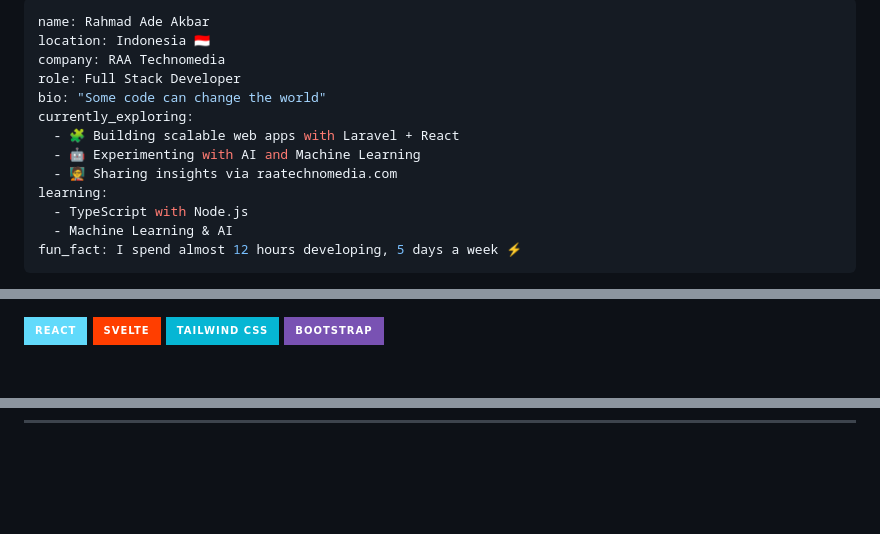
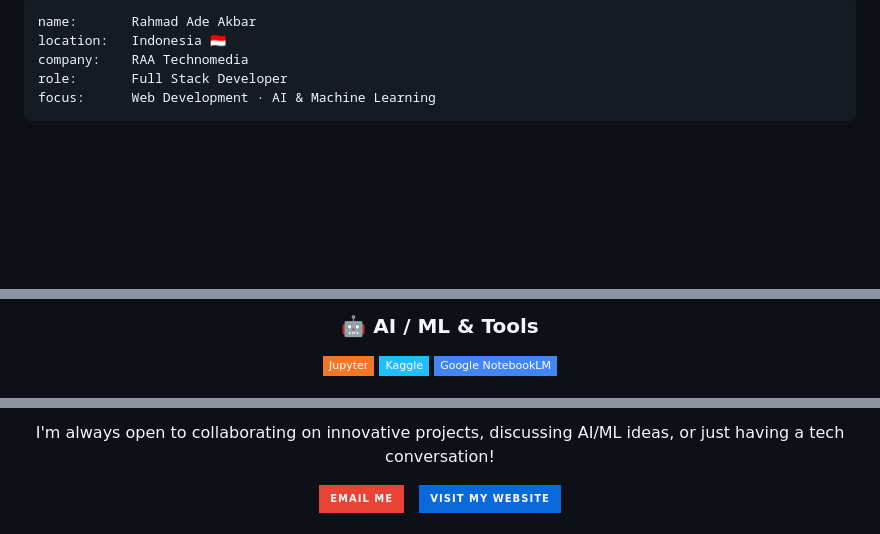
Before and after one commit to rahmadadeakbar/rahmadadeakbar, a Markdown page: README.md, 3 parts joined by grey strips. Drawn GitHub-style; badges without logos; blank space fills up the shorter version.

````diff
--- a/README.md
+++ b/README.md
@@ -38,16 +46,8 @@
 
 ```yaml
-name: Rahmad Ade Akbar
-location: Indonesia 🇮🇩
-company: RAA Technomedia
-role: Full Stack Developer
-bio: "Some code can change the world"
-currently_exploring:
-  - 🧩 Building scalable web apps with Laravel + React
-  - 🤖 Experimenting with AI and Machine Learning
-  - 🧑‍🏫 Sharing insights via raatechnomedia.com
-learning:
-  - TypeScript with Node.js
-  - Machine Learning & AI
-fun_fact: I spend almost 12 hours developing, 5 days a week ⚡
+name:       Rahmad Ade Akbar
+location:   Indonesia 🇮🇩
+company:    RAA Technomedia
+role:       Full Stack Developer
+focus:      Web Development · AI & Machine Learning
 ```
@@ -98,7 +106,7 @@ fun_fact: I spend almost 12 hours developing, 5 days a week ⚡
+### 🤖 AI / ML & Tools
 <p>
-  <img src="https://img.shields.io/badge/React-61DAFB?style=for-the-badge&logo=react&logoColor=black" alt="React" />
-  <img src="https://img.shields.io/badge/Svelte-FF3E00?style=for-the-badge&logo=svelte&logoColor=white" alt="Svelte" />
-  <img src="https://img.shields.io/badge/Tailwind_CSS-06B6D4?style=for-the-badge&logo=tailwindcss&logoColor=white" alt="Tailwind CSS" />
-  <img src="https://img.shields.io/badge/Bootstrap-7952B3?style=for-the-badge&logo=bootstrap&logoColor=white" alt="Bootstrap" />
+  <img src="https://img.shields.io/badge/Jupyter-F37626?style=flat-square&logo=jupyter&logoColor=white" alt="Jupyter" />
+  <img src="https://img.shields.io/badge/Kaggle-20BEFF?style=flat-square&logo=kaggle&logoColor=white" alt="Kaggle" />
+  <img src="https://img.shields.io/badge/Google_NotebookLM-4285F4?style=flat-square&logo=google&logoColor=white" alt="NotebookLM" />
 </p>
 
@@ -161,0 +203,15 @@ fun_fact: I spend almost 12 hours developing, 5 days a week ⚡
+<p>
+  I'm always open to collaborating on innovative projects, discussing AI/ML ideas, or just having a tech conversation!
+</p>
+
+<a href="mailto:rahmadadeakbar@gmail.com">
+  <img src="https://img.shields.io/badge/Email_Me-EA4335?style=for-the-badge&logo=gmail&logoColor=white" alt="Email" />
+</a>&nbsp;
+<a href="https://raatechnomedia.com">
+  <img src="https://img.shields.io/badge/Visit_My_Website-0969DA?style=for-the-badge&logo=googlechrome&logoColor=white" alt="Website" />
+</a>
+
+</div>
+
+<br/>
+
````
Also changed, not shown: other parts of README.md (+127 -73 lines).
